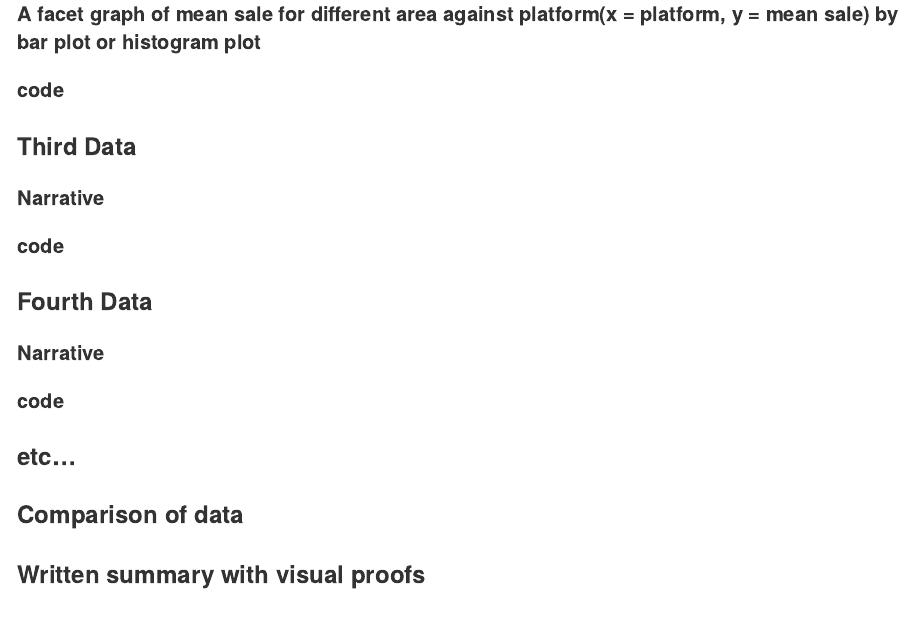
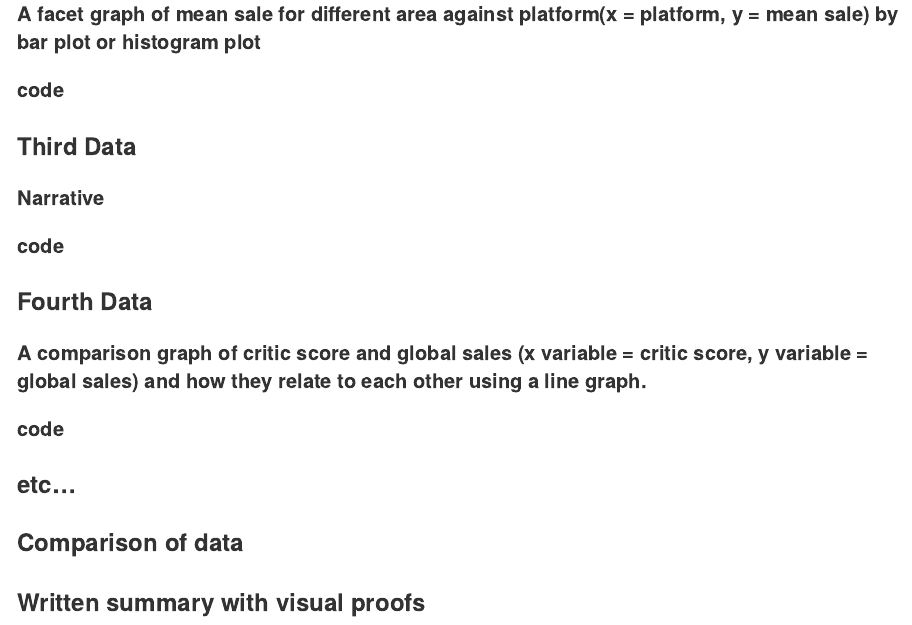
Before and after one commit to aishee-das/project, an R Markdown document (proposal/proposal.Rmd): the page in a window 1100 px wide, from 1650 px down. Rendered offline with R 4.5, knitr and Pandoc, with nearby package versions.

Commit message:
fourth narractive

```diff
--- a/proposal/proposal.Rmd
+++ b/proposal/proposal.Rmd
@@ -75,7 +75,7 @@ It will follow the ensuing format:
 
 ### Fourth Data
 
-#### Narrative
+#### A comparison graph of critic score and global sales (x variable = critic score, y variable = global sales) and how they relate to each other using a line graph.
 
 #### code
 
```
